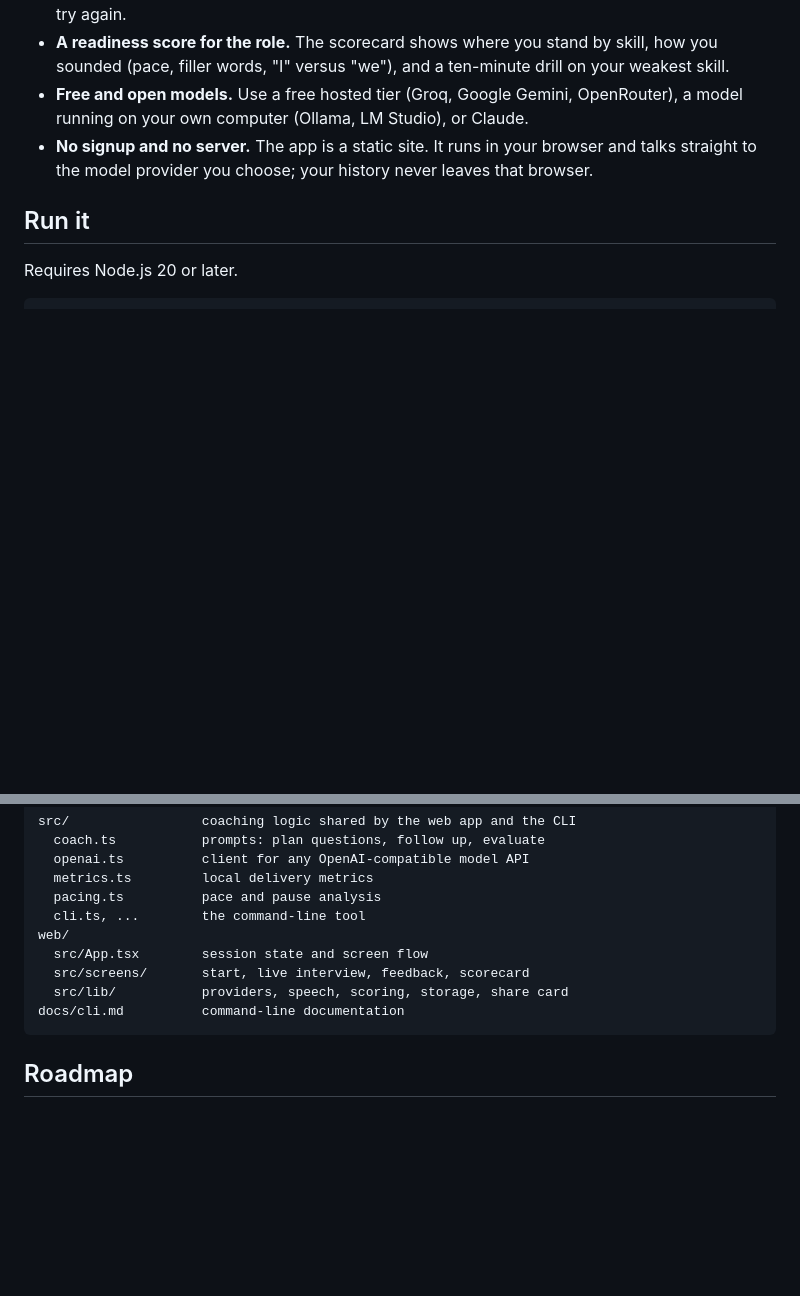
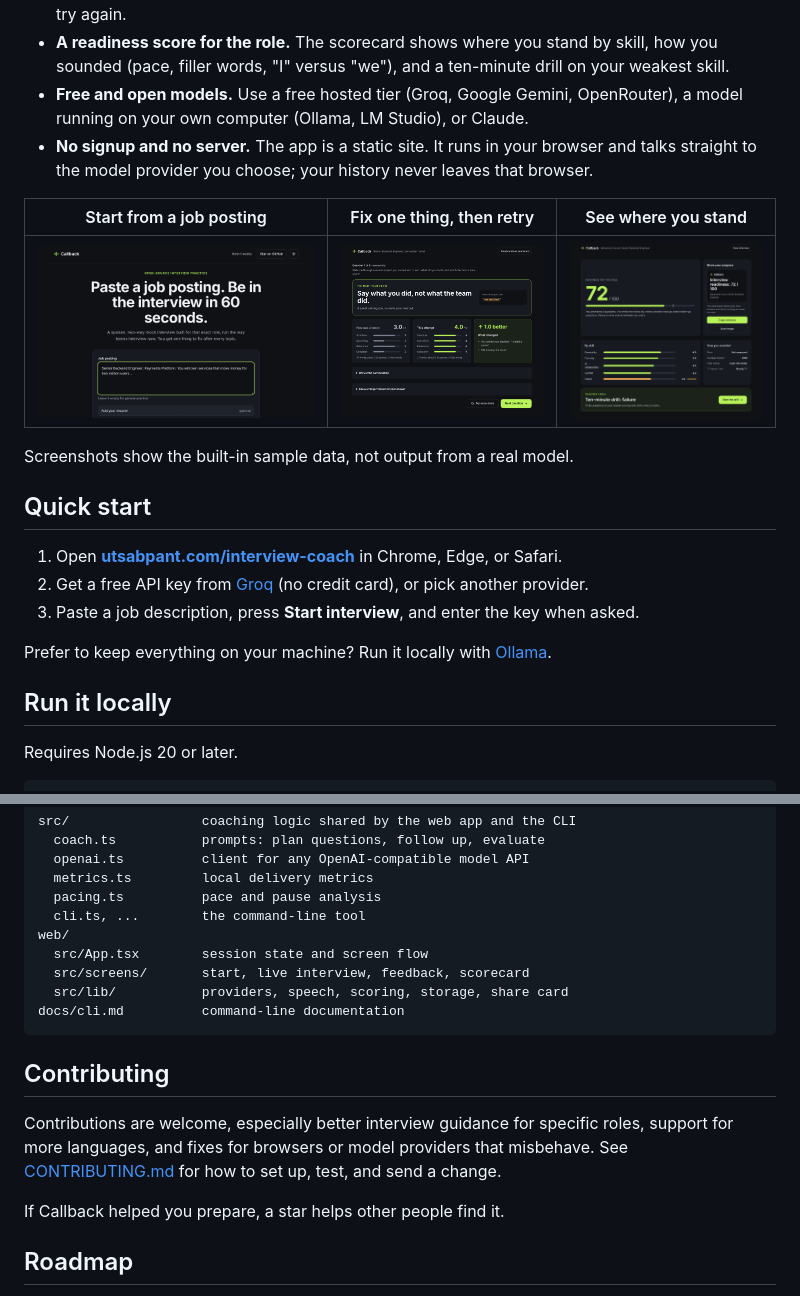
Before and after one commit to utsabpanta/interview-coach, a Markdown page: README.md, 2 parts joined by grey strips. Drawn GitHub-style; pictures changed too: docs/screenshots/feedback.png (added), docs/screenshots/scorecard.png (added), docs/screenshots/start.png (added); blank space fills up the shorter version.

````diff
--- a/README.md
+++ b/README.md
@@ -14,7 +23,21 @@ thing to fix and a second attempt to prove it.
 - **Free and open models.** Use a free hosted tier (Groq, Google Gemini, OpenRouter), a model running on your own computer (Ollama, LM Studio), or Claude.
 - **No signup and no server.** The app is a static site. It runs in your browser and talks straight to the model provider you choose; your history never leaves that browser.
 
-## Run it
+| Start from a job posting | Fix one thing, then retry | See where you stand |
+| --- | --- | --- |
+| ![Start screen](docs/screenshots/start.png) | ![Feedback with a before-and-after comparison](docs/screenshots/feedback.png) | ![Scorecard with a readiness score](docs/screenshots/scorecard.png) |
+
+Screenshots show the built-in sample data, not output from a real model.
+
+## Quick start
+
+1. Open **[utsabpant.com/interview-coach](https://utsabpant.com/interview-coach/)** in Chrome, Edge, or Safari.
+2. Get a free API key from [Groq](https://console.groq.com/keys) (no credit card), or pick another provider.
+3. Paste a job description, press **Start interview**, and enter the key when asked.
+
+Prefer to keep everything on your machine? Run it locally with [Ollama](#model-providers).
+
+## Run it locally
 
 Requires Node.js 20 or later.
 
@@ -149,6 +172,14 @@ web/
 docs/cli.md          command-line documentation
 ```
 
+## Contributing
+
+Contributions are welcome, especially better interview guidance for specific roles, support for
+more languages, and fixes for browsers or model providers that misbehave. See
+[CONTRIBUTING.md](CONTRIBUTING.md) for how to set up, test, and send a change.
+
+If Callback helped you prepare, a star helps other people find it.
+
 ## Roadmap
 
 - Interview on your own code: connect GitHub repos and get questions about your real design decisions.
````
Also changed, not shown: other parts of README.md (+10 -1 lines), CONTRIBUTING.md (added, +70 -0 lines), docs/screenshots/conversation.png (added), 2 other files.
